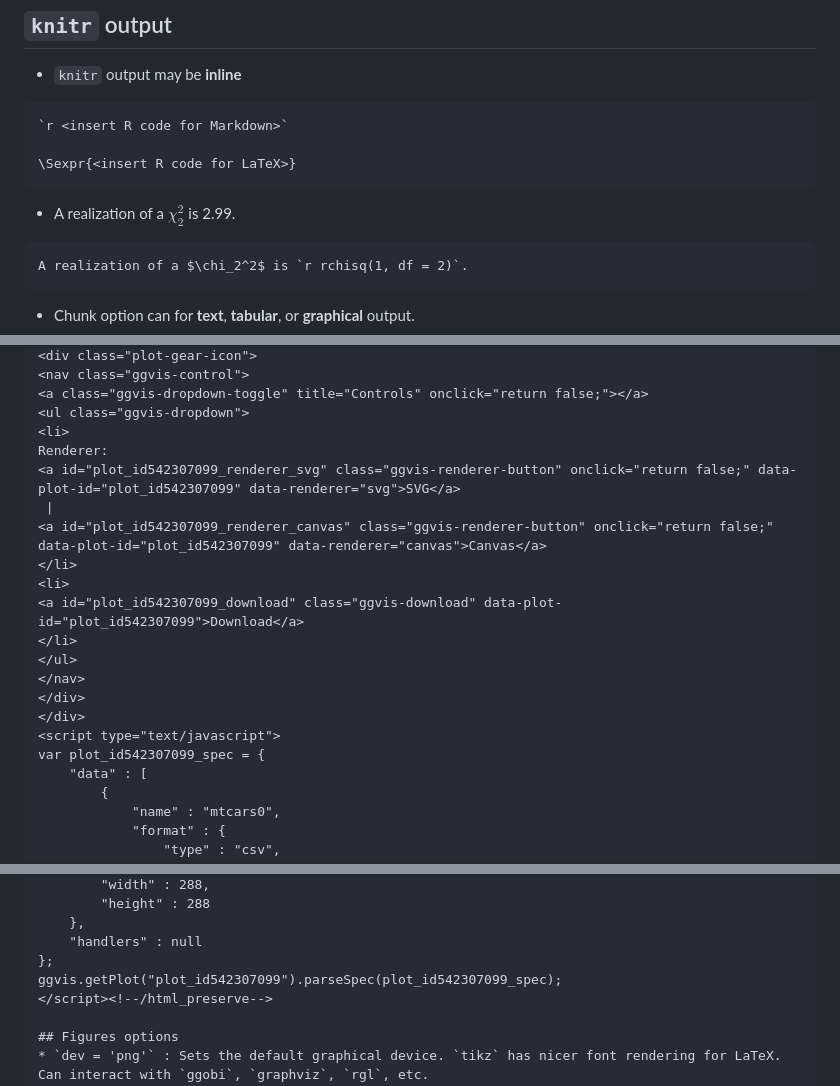
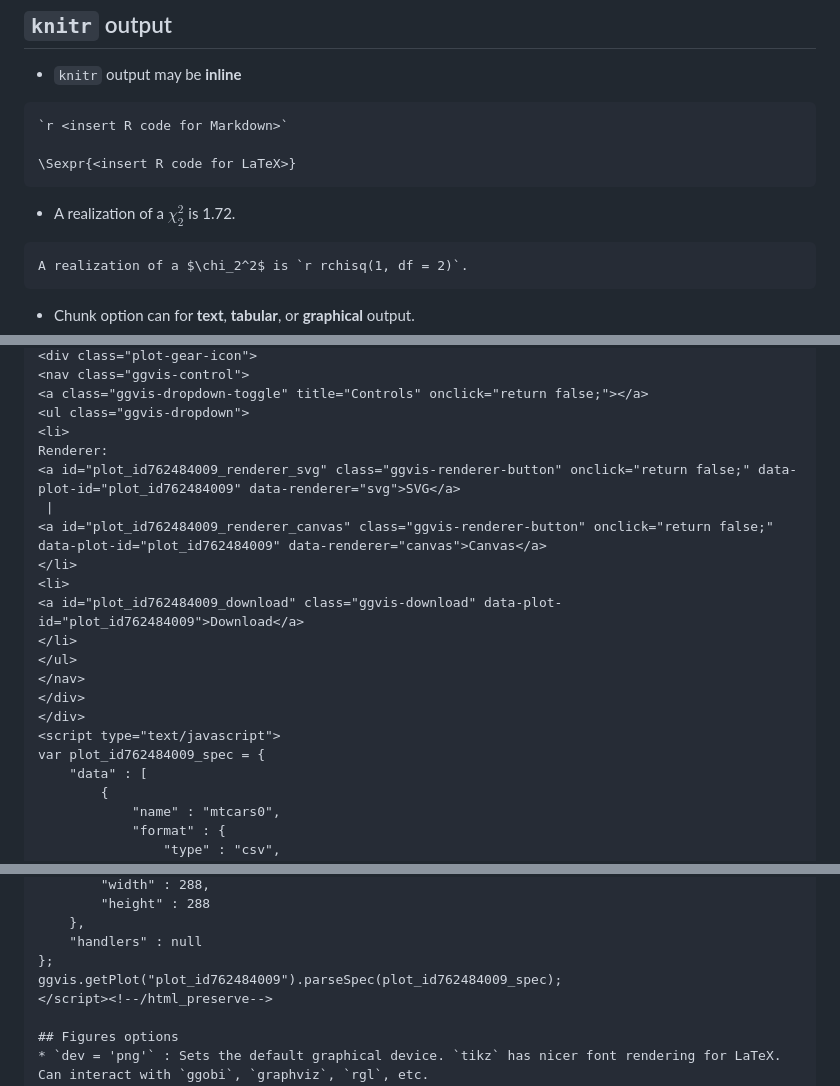
Before and after one commit to cddesja/Presentations, a Markdown page: knitr_IcelandRUG_26sept2014/knitr_IRUG_26sept2014.md, 3 parts joined by grey strips. GitHub-like rendering.

````diff
--- a/knitr_IcelandRUG_26sept2014/knitr_IRUG_26sept2014.md
+++ b/knitr_IcelandRUG_26sept2014/knitr_IRUG_26sept2014.md
@@ -124,7 +124,7 @@ opts_chunk$get("engine")
 \Sexpr{<insert R code for LaTeX>}
 ```
 
-* A realization of a $\chi_2^2$ is 2.99.
+* A realization of a $\chi_2^2$ is 1.72.
 
 ```
 A realization of a $\chi_2^2$ is `r rchisq(1, df = 2)`.
@@ -267,19 +267,19 @@ speed              3.93      0.42         9.46       1.49\times 10^{-12}
 <ul class="ggvis-dropdown">
 <li>
 Renderer:
-<a id="plot_id542307099_renderer_svg" class="ggvis-renderer-button" onclick="return false;" data-plot-id="plot_id542307099" data-renderer="svg">SVG</a>
+<a id="plot_id762484009_renderer_svg" class="ggvis-renderer-button" onclick="return false;" data-plot-id="plot_id762484009" data-renderer="svg">SVG</a>
  |
-<a id="plot_id542307099_renderer_canvas" class="ggvis-renderer-button" onclick="return false;" data-plot-id="plot_id542307099" data-renderer="canvas">Canvas</a>
+<a id="plot_id762484009_renderer_canvas" class="ggvis-renderer-button" onclick="return false;" data-plot-id="plot_id762484009" data-renderer="canvas">Canvas</a>
 </li>
 <li>
-<a id="plot_id542307099_download" class="ggvis-download" data-plot-id="plot_id542307099">Download</a>
+<a id="plot_id762484009_download" class="ggvis-download" data-plot-id="plot_id762484009">Download</a>
 </li>
 </ul>
 </nav>
 </div>
 </div>
 <script type="text/javascript">
-var plot_id542307099_spec = {
+var plot_id762484009_spec = {
 	"data" : [
 		{
 			"name" : "mtcars0",
@@ -405,7 +405,7 @@ var plot_id542307099_spec = {
 	},
 	"handlers" : null
 };
-ggvis.getPlot("plot_id542307099").parseSpec(plot_id542307099_spec);
+ggvis.getPlot("plot_id762484009").parseSpec(plot_id762484009_spec);
 </script><!--/html_preserve-->
 
 ## Figures options
````
Also changed, not shown: other parts of knitr_IcelandRUG_26sept2014/knitr_IRUG_26sept2014.md (+8 -8 lines), knitr_IcelandRUG_26sept2014/knitting_girl.png (added), 5 other files.
